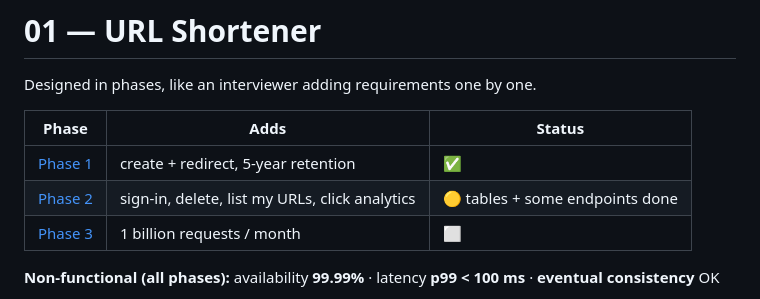
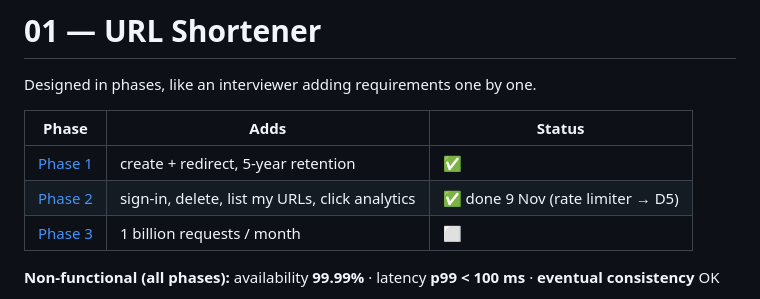
Before and after one commit to rahulpoluri/system-design-practice, a Markdown page: 01-url-shortener/README.md, the part around the change. GitHub-like rendering.

Commit message:
url-shortener phase 2: write-flow diagram — Phase 2 done
Co-Authored-By: Claude Opus 5.5 <noreply@anthropic.com>

```diff
--- a/01-url-shortener/README.md
+++ b/01-url-shortener/README.md
@@ -5,7 +5,7 @@ Designed in phases, like an interviewer adding requirements one by one.
 | Phase | Adds | Status |
 |---|---|---|
 | [Phase 1](phase-1.md) | create + redirect, 5-year retention | ✅ |
-| [Phase 2](phase-2.md) | sign-in, delete, list my URLs, click analytics | 🟡 tables + some endpoints done |
+| [Phase 2](phase-2.md) | sign-in, delete, list my URLs, click analytics | ✅ done 9 Nov (rate limiter → D5) |
 | [Phase 3](phase-3.md) | 1 billion requests / month | ⬜ |
 
 **Non-functional (all phases):** availability **99.99%** · latency **p99 < 100 ms** · **eventual consistency** OK
```
Also changed, not shown: 01-url-shortener/phase-2.md (+6 -2 lines), 01-url-shortener/phase-2-write-flow.png (added).
